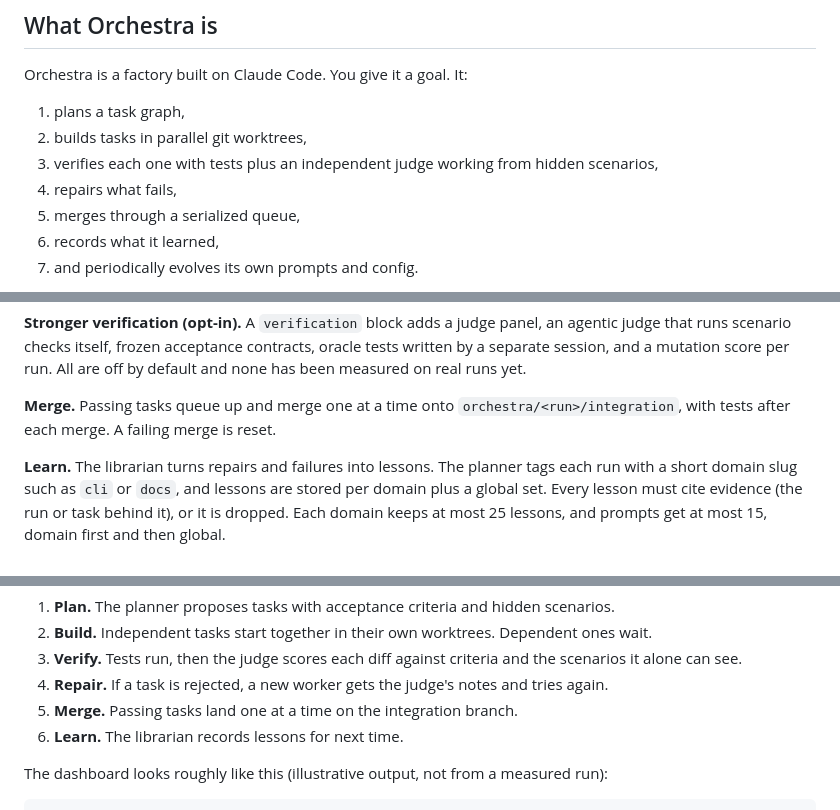
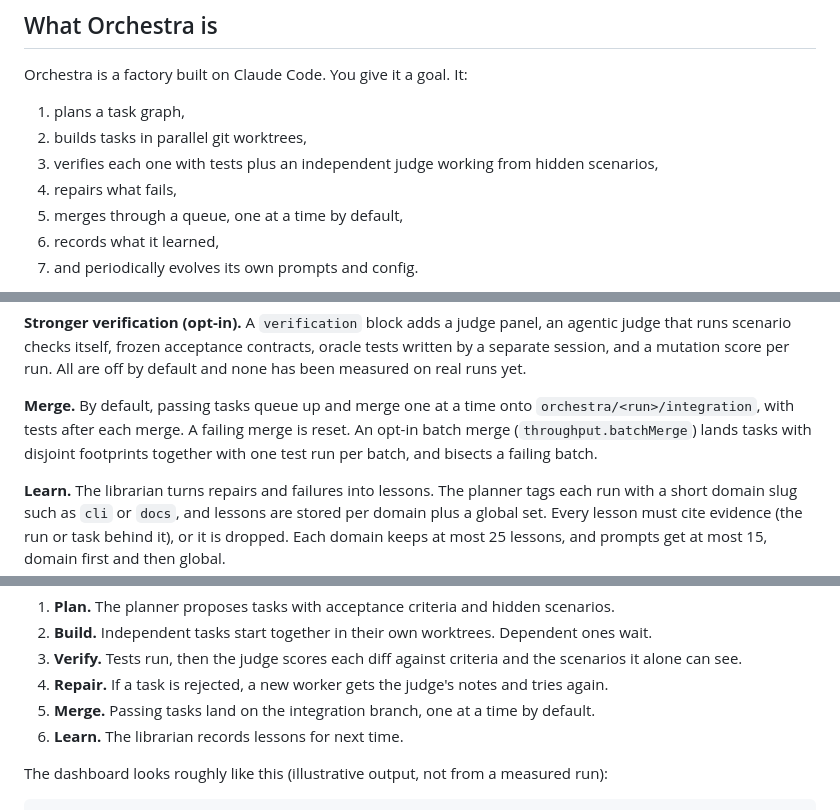
Before and after one commit to deepskpathak/orchestra, a Markdown page: docs/blog/orchestra-substack-post.md, 3 parts joined by grey strips. Drawn GitHub-style.

Commit message:
docs(blog): merges are one at a time by default, batch merge is opt-in
Co-Authored-By: Claude Opus 5.5 <noreply@anthropic.com>

```diff
--- a/docs/blog/orchestra-substack-post.md
+++ b/docs/blog/orchestra-substack-post.md
@@ -24,7 +24,7 @@ Orchestra is a factory built on Claude Code. You give it a goal. It:
 2. builds tasks in parallel git worktrees,
 3. verifies each one with tests plus an independent judge working from hidden scenarios,
 4. repairs what fails,
-5. merges through a serialized queue,
+5. merges through a queue, one at a time by default,
 6. records what it learned,
 7. and periodically evolves its own prompts and config.
 
@@ -46,7 +46,7 @@ A task passes only if the judge says pass, the score meets the pass threshold (0
 
 **Stronger verification (opt-in).** A `verification` block adds a judge panel, an agentic judge that runs scenario checks itself, frozen acceptance contracts, oracle tests written by a separate session, and a mutation score per run. All are off by default and none has been measured on real runs yet.
 
-**Merge.** Passing tasks queue up and merge one at a time onto `orchestra/<run>/integration`, with tests after each merge. A failing merge is reset.
+**Merge.** By default, passing tasks queue up and merge one at a time onto `orchestra/<run>/integration`, with tests after each merge. A failing merge is reset. An opt-in batch merge (`throughput.batchMerge`) lands tasks with disjoint footprints together with one test run per batch, and bisects a failing batch.
 
 **Learn.** The librarian turns repairs and failures into lessons. The planner tags each run with a short domain slug such as `cli` or `docs`, and lessons are stored per domain plus a global set. Every lesson must cite evidence (the run or task behind it), or it is dropped. Each domain keeps at most 25 lessons, and prompts get at most 15, domain first and then global.
 
@@ -93,7 +93,7 @@ the stages go like this:
 2. **Build.** Independent tasks start together in their own worktrees. Dependent ones wait.
 3. **Verify.** Tests run, then the judge scores each diff against criteria and the scenarios it alone can see.
 4. **Repair.** If a task is rejected, a new worker gets the judge's notes and tries again.
-5. **Merge.** Passing tasks land one at a time on the integration branch.
+5. **Merge.** Passing tasks land on the integration branch, one at a time by default.
 6. **Learn.** The librarian records lessons for next time.
 
 The dashboard looks roughly like this (illustrative output, not from a measured run):
```
